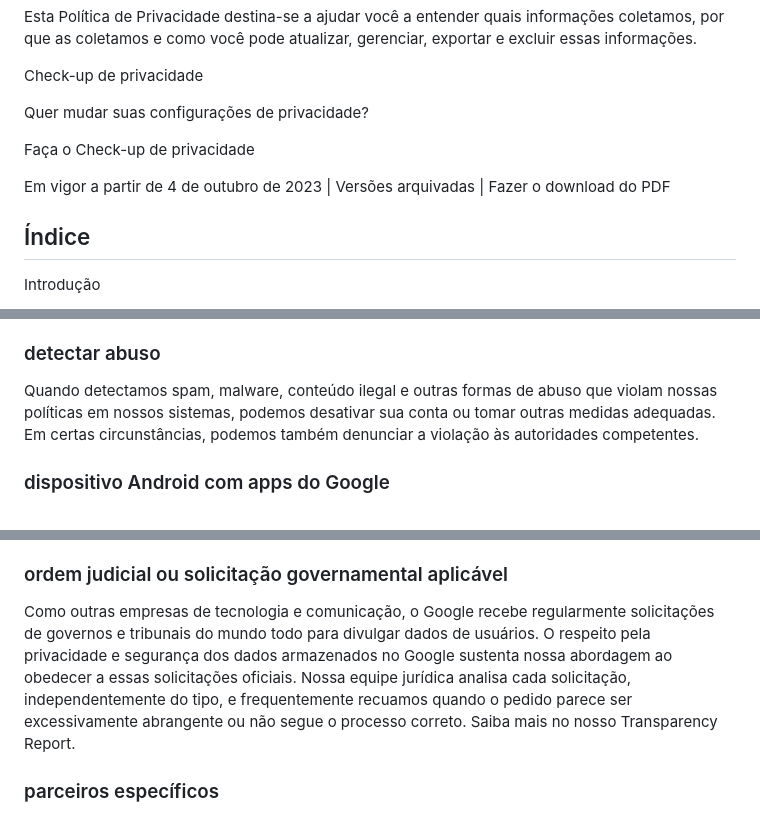
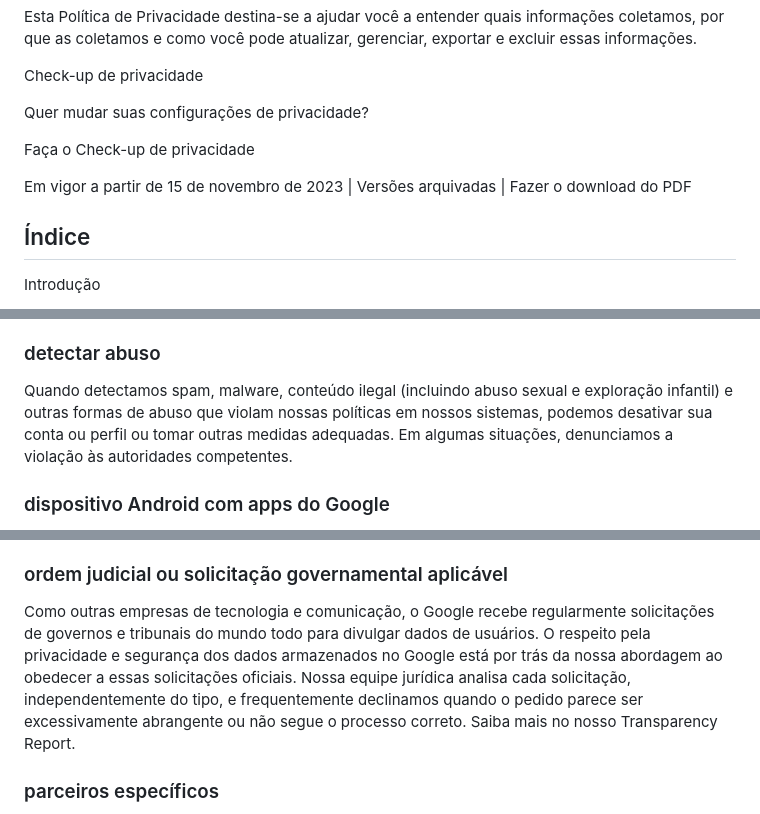
Before and after one commit to GabrielVesal/letras-miudas, a Markdown page: termos/google/politica-de-privacidade.md, 3 parts joined by grey strips. Rendered like a GitHub page.

Commit message:
Google · Política de Privacidade: versão de dez/2023
Fonte: Wayback Machine, captura de 2023-12-18
https://web.archive.org/web/20231218081102/https://policies.google.com/privacy?hl=pt-BR&gl=BR

```diff
--- a/termos/google/politica-de-privacidade.md
+++ b/termos/google/politica-de-privacidade.md
@@ -20,7 +20,7 @@ Quer mudar suas configurações de privacidade?
 
 Faça o Check-up de privacidade
 
-Em vigor a partir de 4 de outubro de 2023 | Versões arquivadas | Fazer o download do PDF
+Em vigor a partir de 15 de novembro de 2023 | Versões arquivadas | Fazer o download do PDF
 
 ## Índice
 
@@ -552,7 +552,7 @@ Por exemplo, usamos um cookie chamado "lbcs", o que possibilita que você abra m
 
 ### detectar abuso
 
-Quando detectamos spam, malware, conteúdo ilegal e outras formas de abuso que violam nossas políticas em nossos sistemas, podemos desativar sua conta ou tomar outras medidas adequadas. Em certas circunstâncias, podemos também denunciar a violação às autoridades competentes.
+Quando detectamos spam, malware, conteúdo ilegal (incluindo abuso sexual e exploração infantil) e outras formas de abuso que violam nossas políticas em nossos sistemas, podemos desativar sua conta ou perfil ou tomar outras medidas adequadas. Em algumas situações, denunciamos a violação às autoridades competentes.
 
 ### dispositivo Android com apps do Google
 
@@ -616,7 +616,7 @@ Por exemplo, tratamos informações sobre solicitações de remoção de conteú
 
 ### ordem judicial ou solicitação governamental aplicável
 
-Como outras empresas de tecnologia e comunicação, o Google recebe regularmente solicitações de governos e tribunais do mundo todo para divulgar dados de usuários. O respeito pela privacidade e segurança dos dados armazenados no Google sustenta nossa abordagem ao obedecer a essas solicitações oficiais. Nossa equipe jurídica analisa cada solicitação, independentemente do tipo, e frequentemente recuamos quando o pedido parece ser excessivamente abrangente ou não segue o processo correto. Saiba mais no nosso Transparency Report.
+Como outras empresas de tecnologia e comunicação, o Google recebe regularmente solicitações de governos e tribunais do mundo todo para divulgar dados de usuários. O respeito pela privacidade e segurança dos dados armazenados no Google está por trás da nossa abordagem ao obedecer a essas solicitações oficiais. Nossa equipe jurídica analisa cada solicitação, independentemente do tipo, e frequentemente declinamos quando o pedido parece ser excessivamente abrangente ou não segue o processo correto. Saiba mais no nosso Transparency Report.
 
 ### parceiros específicos
 
```
Also changed, not shown: other parts of termos/google/politica-de-privacidade.md (+2 -2 lines).
